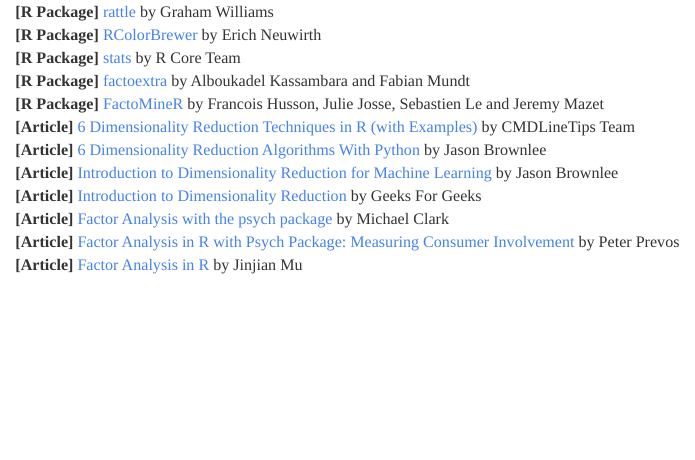
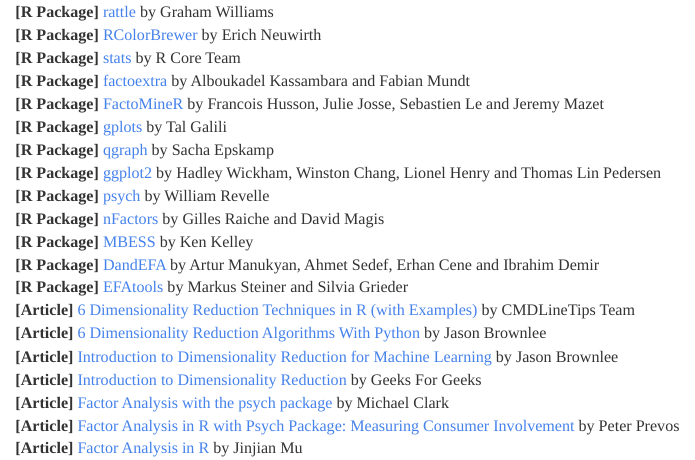
Before and after one commit to JohnPaulinePineda/Portfolio_Project_36, an R Markdown document (docs/index.Rmd): the page in a window 1100 px wide, from 4850 px down. Rendered offline with R 4.5, knitr and Pandoc, with nearby package versions; the code chunks are not run, so their results and figures are left out; a font, style sheet, LaTeX package, included part or bibliography that could not be used is replaced or left out.

Commit message:
Formulated the HTML and RMD files
Formulated the HTML and RMD files

```diff
--- a/docs/index.Rmd
+++ b/docs/index.Rmd
@@ -1154,6 +1154,14 @@
 | **[R Package]** [stats](https://search.r-project.org/R/refmans/stats/html/00Index.html) by R Core Team
 | **[R Package]** [factoextra](https://cran.r-project.org/web/packages/factoextra/factoextra.pdf) by Alboukadel Kassambara and Fabian Mundt
 | **[R Package]** [FactoMineR](https://search.r-project.org/R/refmans/stats/html/00Index.html) by Francois Husson, Julie Josse, Sebastien Le and Jeremy Mazet
+| **[R Package]** [gplots](https://cran.r-project.org/web/packages/gplots/gplots.pdf) by Tal Galili
+| **[R Package]** [qgraph](https://cran.r-project.org/web/packages/qgraph/qgraph.pdf) by Sacha Epskamp
+| **[R Package]** [ggplot2](https://search.r-project.org/R/refmans/stats/html/00Index.html) by Hadley Wickham, Winston Chang, Lionel Henry and Thomas Lin Pedersen
+| **[R Package]** [psych](https://cran.r-project.org/web/packages/psych/psych.pdf) by William Revelle
+| **[R Package]** [nFactors](https://cran.r-project.org/web/packages/nFactors/nFactors.pdf) by Gilles Raiche and David Magis
+| **[R Package]** [MBESS](https://cran.r-project.org/web/packages/MBESS/MBESS.pdf) by Ken Kelley
+| **[R Package]** [DandEFA](https://cran.r-project.org/web/packages/DandEFA/DandEFA.pdf) by Artur Manukyan, Ahmet Sedef, Erhan Cene and Ibrahim Demir
+| **[R Package]** [EFAtools](https://cran.r-project.org/web/packages/EFAtools/EFAtools.pdf) by Markus Steiner and Silvia Grieder
 | **[Article]** [6 Dimensionality Reduction Techniques in R (with Examples)](https://cmdlinetips.com/2022/07/dimensionality-reduction-techniques-in-r/) by CMDLineTips Team
 | **[Article]** [6 Dimensionality Reduction Algorithms With Python](https://machinelearningmastery.com/dimensionality-reduction-algorithms-with-python/) by Jason Brownlee
 | **[Article]** [Introduction to Dimensionality Reduction for Machine Learning](https://machinelearningmastery.com/dimensionality-reduction-for-machine-learning/) by Jason Brownlee
```
Also changed, not shown: 1 other file.
